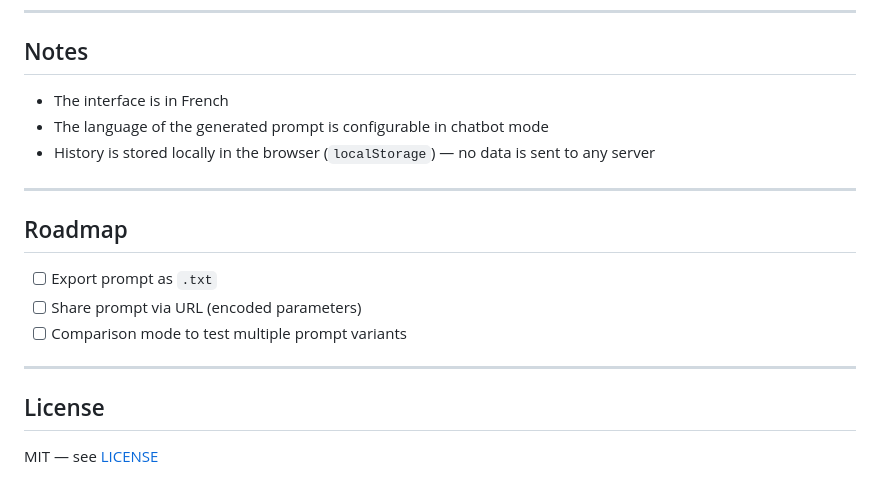
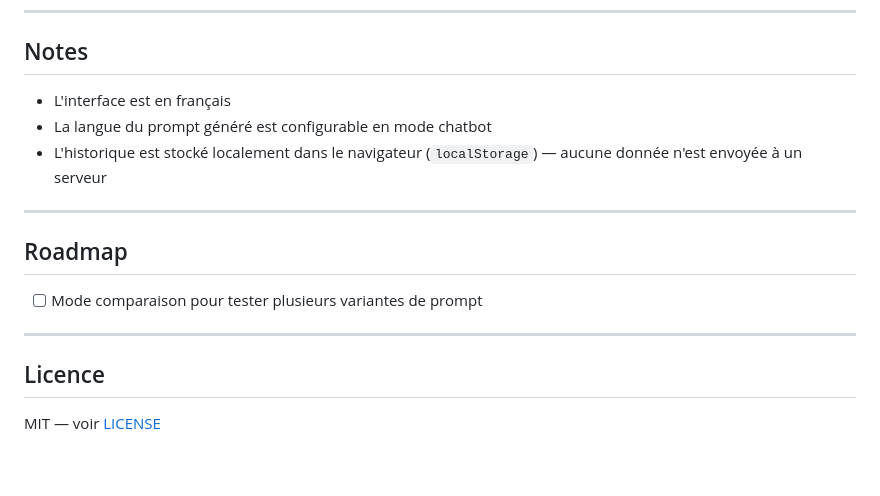
Before and after one commit to florianm974/prompt-forge, a Markdown page: README.md, the part around one of its changes. GitHub-like rendering.

```diff
--- a/README.md
+++ b/README.md
@@ -70,20 +72,18 @@ prompt-forge/
 
 ## Notes
 
-- The interface is in French
-- The language of the generated prompt is configurable in chatbot mode
-- History is stored locally in the browser (`localStorage`) — no data is sent to any server
+- L'interface est en français
+- La langue du prompt généré est configurable en mode chatbot
+- L'historique est stocké localement dans le navigateur (`localStorage`) — aucune donnée n'est envoyée à un serveur
 
 ---
 
 ## Roadmap
 
-- [ ] Export prompt as `.txt`
-- [ ] Share prompt via URL (encoded parameters)
-- [ ] Comparison mode to test multiple prompt variants
+- [ ] Mode comparaison pour tester plusieurs variantes de prompt
 
 ---
 
-## License
+## Licence
 
-MIT — see [LICENSE](LICENSE)
+MIT — voir [LICENSE](LICENSE)
```
Also changed, not shown: other parts of README.md (+31 -29 lines).
